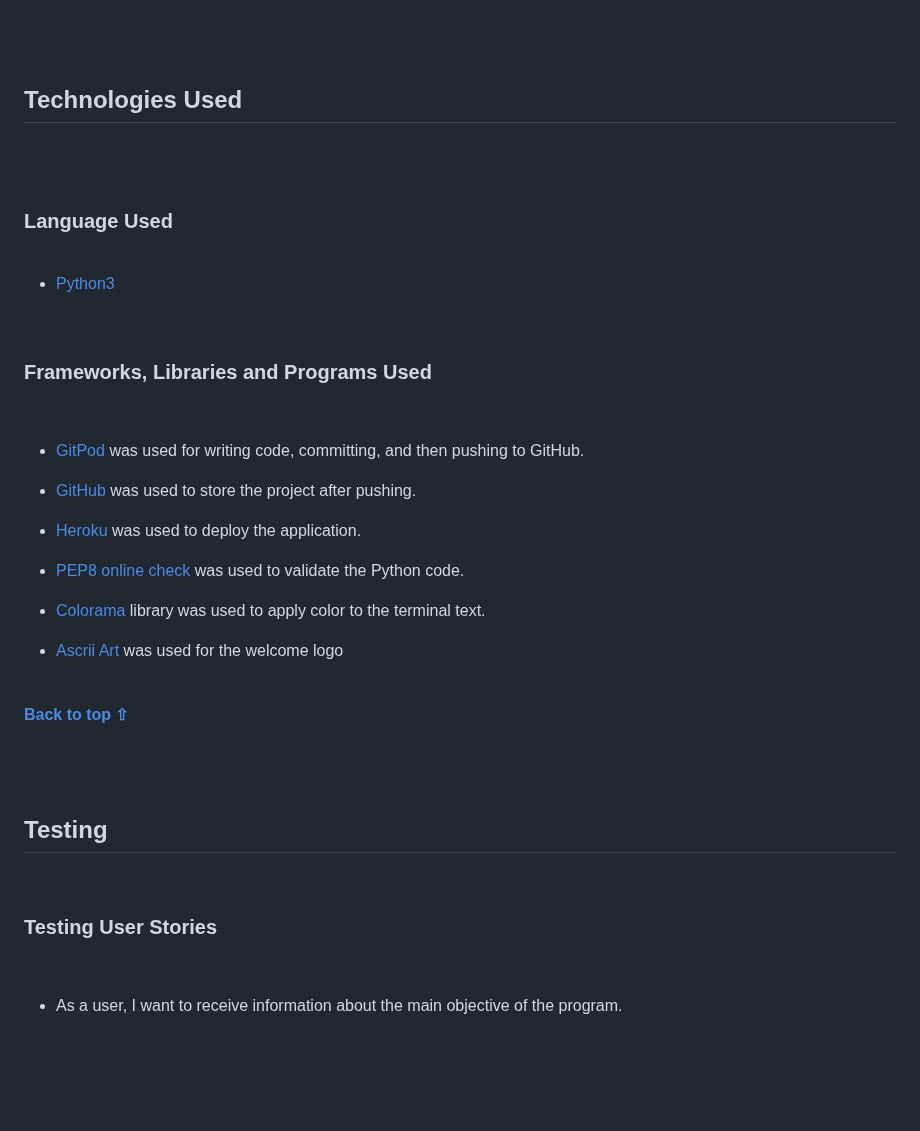
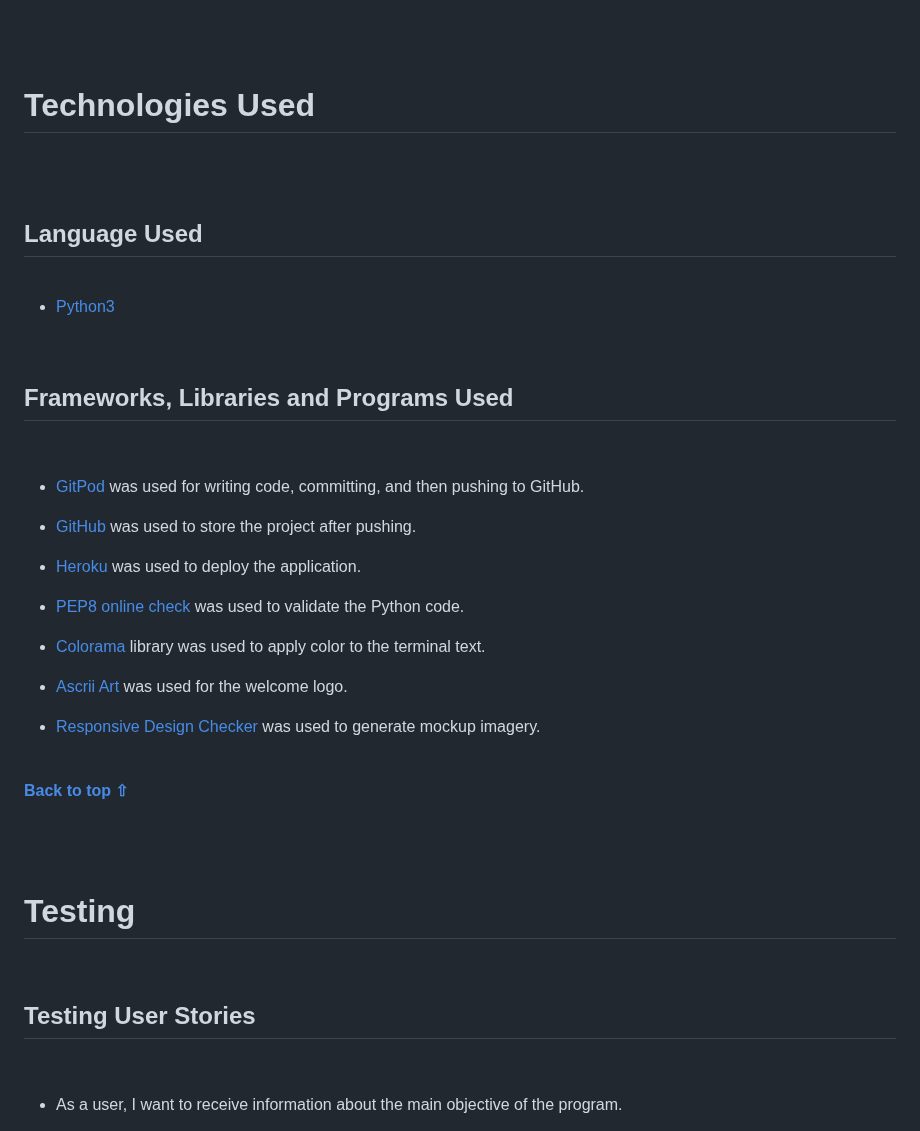
Before and after one commit to Delfinistkata/swimming-quiz, a Markdown page: README.md, the part around one of its changes. Rendered like a GitHub page; blank space fills up the shorter version.

```diff
--- a/README.md
+++ b/README.md
@@ -298,12 +306,12 @@ As shown in the flowchart, the original order of some functions has been changed
 <br>
 <br>
 
-## Technologies Used
+# Technologies Used
 
 <br>
 <br>
 
-### Language Used
+## Language Used
 
 <br>
 
@@ -311,7 +319,7 @@ As shown in the flowchart, the original order of some functions has been changed
 
 <br>
 
-### Frameworks, Libraries and Programs Used
+## Frameworks, Libraries and Programs Used
 
 <br>
 
@@ -325,7 +333,9 @@ As shown in the flowchart, the original order of some functions has been changed
 
 * [Colorama](https://pypi.org/project/colorama/) library was used to apply color to the terminal text.
 
-* [Ascrii Art](https://www.asciiart.eu/) was used for the welcome logo
+* [Ascrii Art](https://www.asciiart.eu/) was used for the welcome logo.
+
+* [Responsive Design Checker](https://www.responsivedesignchecker.com/) was used to generate mockup imagery.
 
 <br>
 
@@ -334,11 +344,11 @@ As shown in the flowchart, the original order of some functions has been changed
 <br>
 <br>
 
-## Testing
+# Testing
 
 <br>
 
-### Testing User Stories
+## Testing User Stories
 
 <br>
 
```
Also changed, not shown: other parts of README.md (+58 -46 lines).
